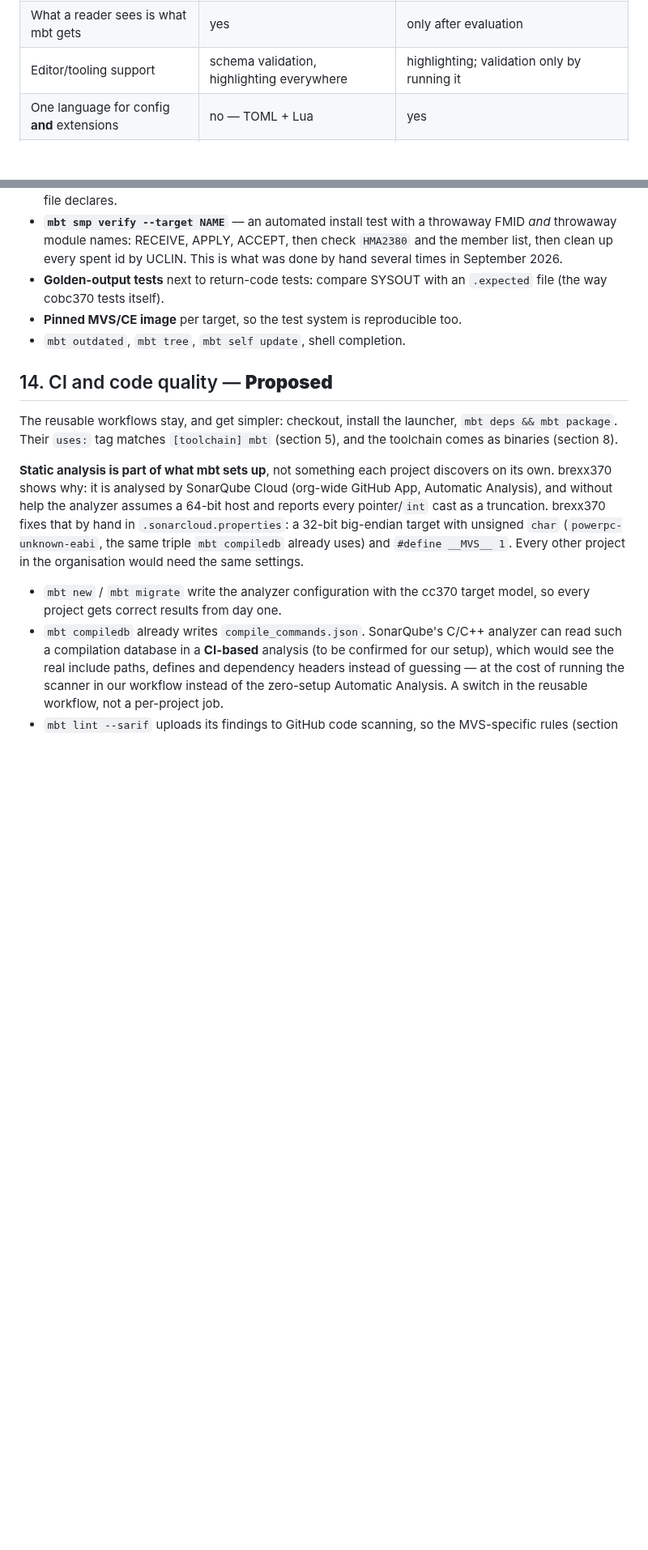
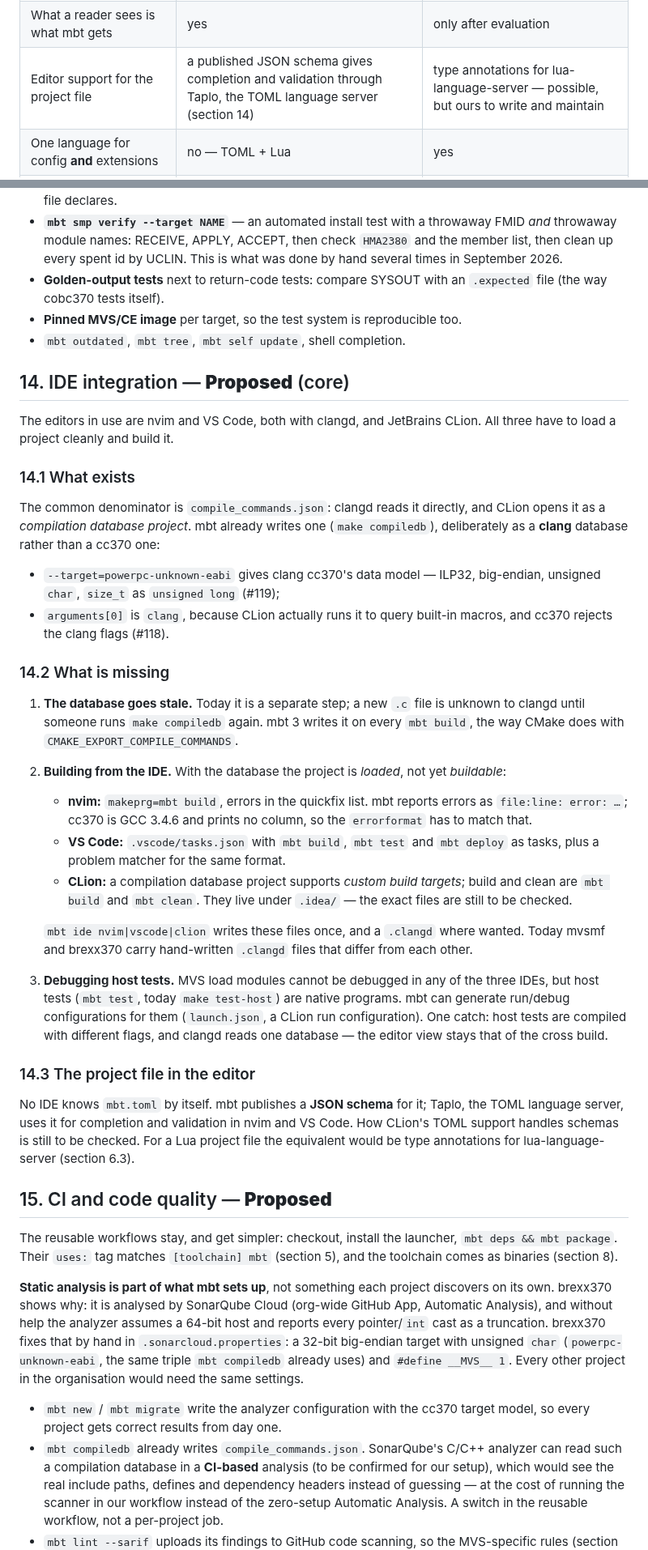
Before and after one commit to mvslovers/mbt, a Markdown page: docs/mbt-3-design.md, 2 parts joined by grey strips. Shown at 81% size. GitHub-like rendering; blank space fills up the shorter version.

Commit message:
docs: add IDE integration to the mbt 3 proposal
compile_commands.json written on every build, build tasks for nvim,
VS Code and CLion via 'mbt ide', run/debug configurations for host
tests, and a JSON schema for the project file.

```diff
--- a/docs/mbt-3-design.md
+++ b/docs/mbt-3-design.md
@@ -376,7 +376,7 @@ smp { prefix = "THTP" }
 | Repetition (CGI modules, rexx370's 64 tests) | conventions only | loops and helper functions |
 | mbt can **rewrite** the file (`migrate`, version bump, FMID) | yes, if the TOML library keeps comments — or by targeted line edits | not reliably: the file is a program, not data |
 | What a reader sees is what mbt gets | yes | only after evaluation |
-| Editor/tooling support | schema validation, highlighting everywhere | highlighting; validation only by running it |
+| Editor support for the project file | a published JSON schema gives completion and validation through Taplo, the TOML language server (section 14) | type annotations for lua-language-server — possible, but ours to write and maintain |
 | One language for config **and** extensions | no — TOML + Lua | yes |
 | Risk | — | evaluating a project file runs code; needs a sandbox (no `os`, no `io`) and determinism |
 
@@ -713,7 +713,59 @@ Read-only by default; write and submit are enabled per target (`write = true`).
 - **Pinned MVS/CE image** per target, so the test system is reproducible too.
 - `mbt outdated`, `mbt tree`, `mbt self update`, shell completion.
 
-## 14. CI and code quality — **Proposed**
+## 14. IDE integration — **Proposed** (core)
+
+The editors in use are nvim and VS Code, both with clangd, and JetBrains CLion.
+All three have to load a project cleanly and build it.
+
+### 14.1 What exists
+
+The common denominator is `compile_commands.json`: clangd reads it directly,
+and CLion opens it as a *compilation database project*. mbt already writes one
+(`make compiledb`), deliberately as a **clang** database rather than a cc370
+one:
+
+- `--target=powerpc-unknown-eabi` gives clang cc370's data model — ILP32,
+  big-endian, unsigned `char`, `size_t` as `unsigned long` (#119);
+- `arguments[0]` is `clang`, because CLion actually runs it to query
+  built-in macros, and cc370 rejects the clang flags (#118).
+
+### 14.2 What is missing
+
+1. **The database goes stale.** Today it is a separate step; a new `.c` file
+   is unknown to clangd until someone runs `make compiledb` again. mbt 3
+   writes it on every `mbt build`, the way CMake does with
+   `CMAKE_EXPORT_COMPILE_COMMANDS`.
+2. **Building from the IDE.** With the database the project is *loaded*, not
+   yet *buildable*:
+   - **nvim:** `makeprg=mbt build`, errors in the quickfix list. mbt reports
+     errors as `file:line: error: …`; cc370 is GCC 3.4.6 and prints no
+     column, so the `errorformat` has to match that.
+   - **VS Code:** `.vscode/tasks.json` with `mbt build`, `mbt test` and
+     `mbt deploy` as tasks, plus a problem matcher for the same format.
+   - **CLion:** a compilation database project supports *custom build
+     targets*; build and clean are `mbt build` and `mbt clean`. They live
+     under `.idea/` — the exact files are still to be checked.
+
+   `mbt ide nvim|vscode|clion` writes these files once, and a `.clangd` where
+   wanted. Today mvsmf and brexx370 carry hand-written `.clangd` files that
+   differ from each other.
+3. **Debugging host tests.** MVS load modules cannot be debugged in any of
+   the three IDEs, but host tests (`mbt test`, today `make test-host`) are
+   native programs. mbt can generate run/debug configurations for them
+   (`launch.json`, a CLion run configuration). One catch: host tests are
+   compiled with different flags, and clangd reads one database — the editor
+   view stays that of the cross build.
+
+### 14.3 The project file in the editor
+
+No IDE knows `mbt.toml` by itself. mbt publishes a **JSON schema** for it;
+Taplo, the TOML language server, uses it for completion and validation in
+nvim and VS Code. How CLion's TOML support handles schemas is still to be
+checked. For a Lua project file the equivalent would be type annotations for
+lua-language-server (section 6.3).
+
+## 15. CI and code quality — **Proposed**
 
 The reusable workflows stay, and get simpler: checkout, install the launcher,
 `mbt deps && mbt package`. Their `uses:` tag matches `[toolchain] mbt`
```
Also changed, not shown: other parts of docs/mbt-3-design.md (+7 -7 lines).
